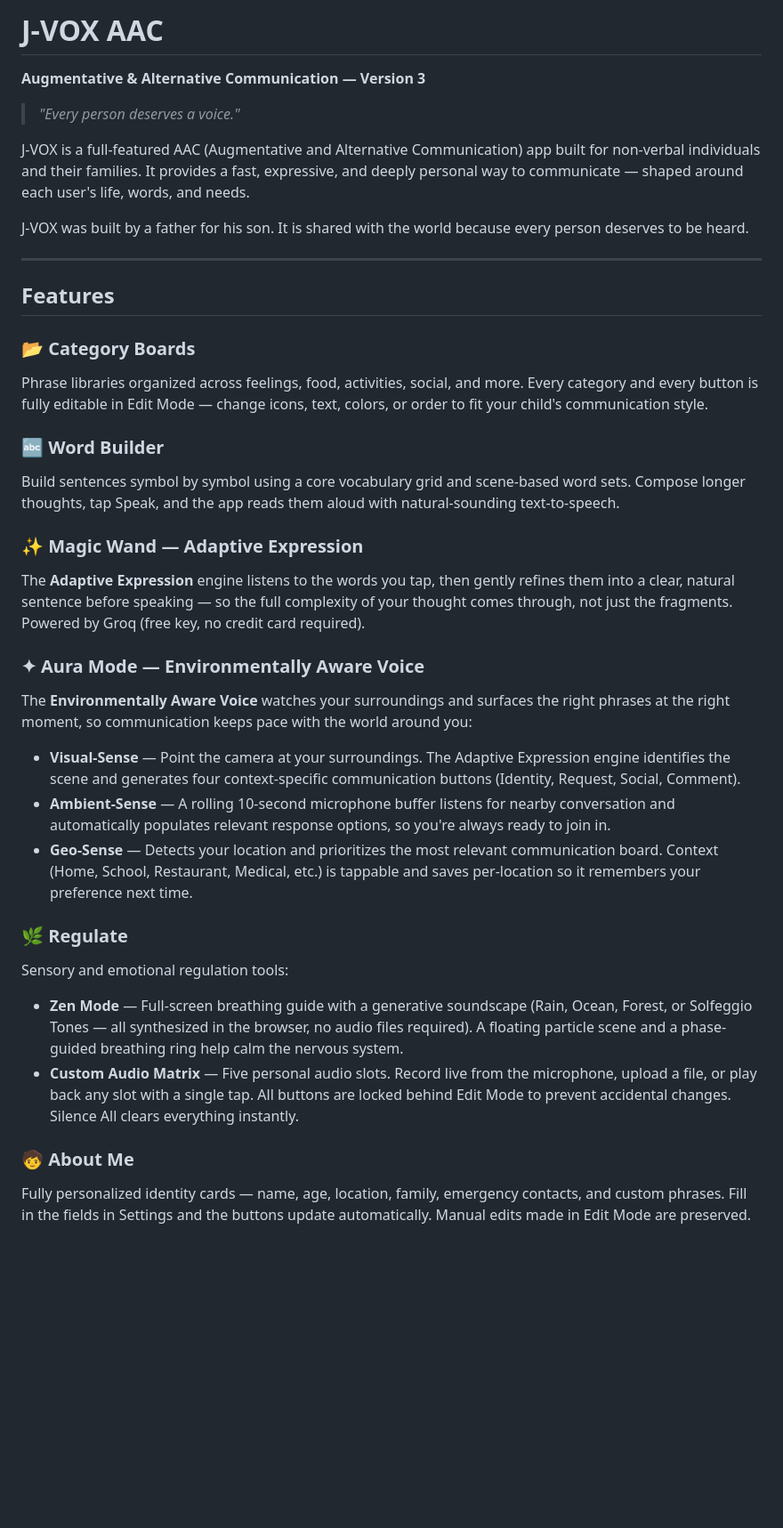
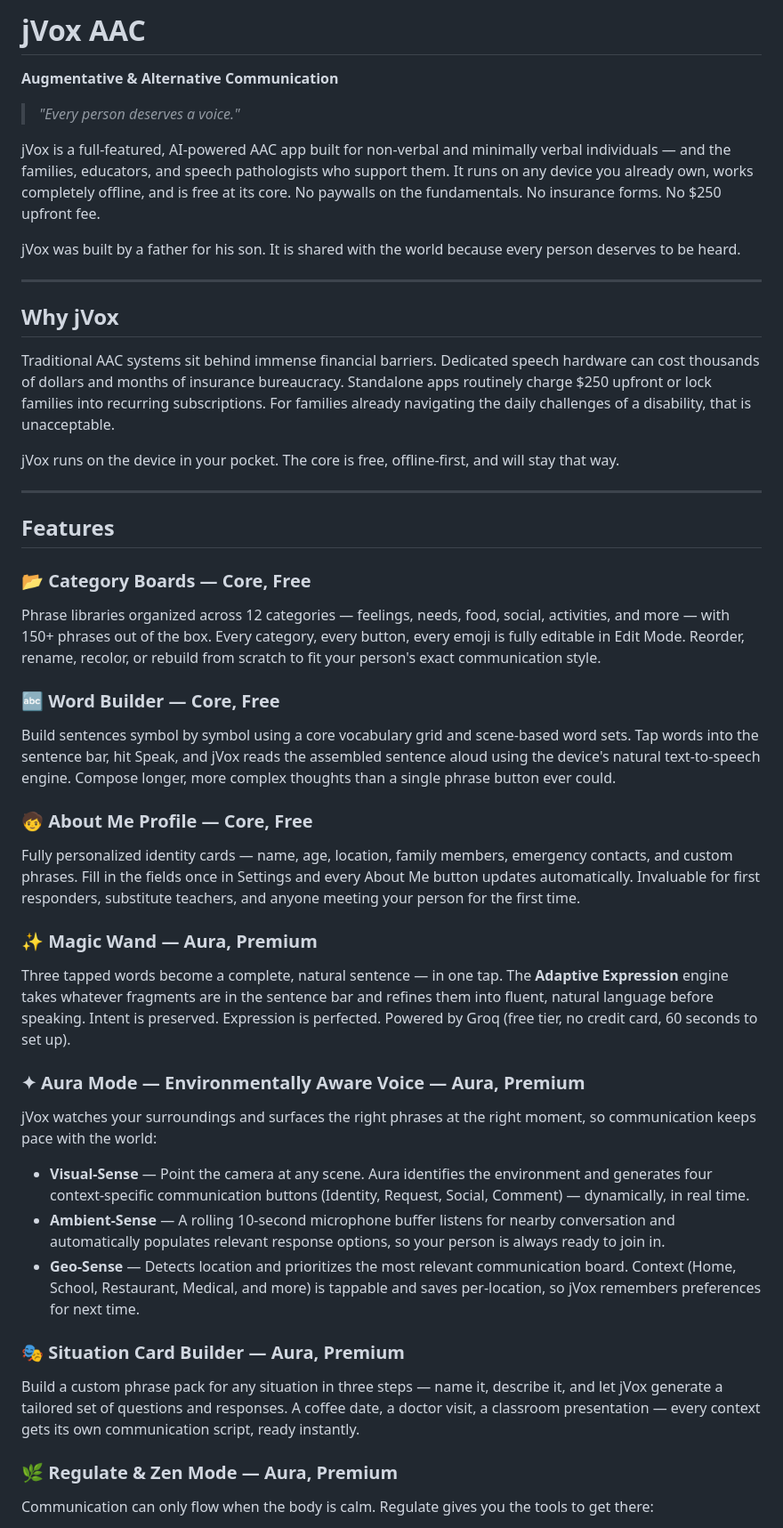
Before and after one commit to johnlaz/jvox-landing, a Markdown page: app/README.md, the part around one of its changes. Shown at 89% size. GitHub-like rendering; blank space fills up the shorter version.

```diff
--- a/app/README.md
+++ b/app/README.md
@@ -1,39 +1,47 @@
-# J-VOX AAC
+# jVox AAC
 
-**Augmentative & Alternative Communication — Version 3**
+**Augmentative & Alternative Communication**
 
 > *"Every person deserves a voice."*
 
-J-VOX is a full-featured AAC (Augmentative and Alternative Communication) app built for non-verbal individuals and their families. It provides a fast, expressive, and deeply personal way to communicate — shaped around each user's life, words, and needs.
+jVox is a full-featured, AI-powered AAC app built for non-verbal and minimally verbal individuals — and the families, educators, and speech pathologists who support them. It runs on any device you already own, works completely offline, and is free at its core. No paywalls on the fundamentals. No insurance forms. No $250 upfront fee.
 
-J-VOX was built by a father for his son. It is shared with the world because every person deserves to be heard.
+jVox was built by a father for his son. It is shared with the world because every person deserves to be heard.
+
+---
+
+## Why jVox
+
+Traditional AAC systems sit behind immense financial barriers. Dedicated speech hardware can cost thousands of dollars and months of insurance bureaucracy. Standalone apps routinely charge $250 upfront or lock families into recurring subscriptions. For families already navigating the daily challenges of a disability, that is unacceptable.
+
+jVox runs on the device in your pocket. The core is free, offline-first, and will stay that way.
 
 ---
 
 ## Features
 
-### 📂 Category Boards
-Phrase libraries organized across feelings, food, activities, social, and more. Every category and every button is fully editable in Edit Mode — change icons, text, colors, or order to fit your child's communication style.
+### 📂 Category Boards — Core, Free
+Phrase libraries organized across 12 categories — feelings, needs, food, social, activities, and more — with 150+ phrases out of the box. Every category, every button, every emoji is fully editable in Edit Mode. Reorder, rename, recolor, or rebuild from scratch to fit your person's exact communication style.
 
-### 🔤 Word Builder
-Build sentences symbol by symbol using a core vocabulary grid and scene-based word sets. Compose longer thoughts, tap Speak, and the app reads them aloud with natural-sounding text-to-speech.
+### 🔤 Word Builder — Core, Free
+Build sentences symbol by symbol using a core vocabulary grid and scene-based word sets. Tap words into the sentence bar, hit Speak, and jVox reads the assembled sentence aloud using the device's natural text-to-speech engine. Compose longer, more complex thoughts than a single phrase button ever could.
 
-### ✨ Magic Wand — Adaptive Expression
-The **Adaptive Expression** engine listens to the words you tap, then gently refines them into a clear, natural sentence before speaking — so the full complexity of your thought comes through, not just the fragments. Powered by Groq (free key, no credit card required).
+### 🧒 About Me Profile — Core, Free
+Fully personalized identity cards — name, age, location, family members, emergency contacts, and custom phrases. Fill in the fields once in Settings and every About Me button updates automatically. Invaluable for first responders, substitute teachers, and anyone meeting your person for the first time.
 
-### ✦ Aura Mode — Environmentally Aware Voice
-The **Environmentally Aware Voice** watches your surroundings and surfaces the right phrases at the right moment, so communication keeps pace with the world around you:
+### ✨ Magic Wand — Aura, Premium
+Three tapped words become a complete, natural sentence — in one tap. The **Adaptive Expression** engine takes whatever fragments are in the sentence bar and refines them into fluent, natural language before speaking. Intent is preserved. Expression is perfected. Powered by Groq (free tier, no credit card, 60 seconds to set up).
 
-- **Visual-Sense** — Point the camera at your surroundings. The Adaptive Expression engine identifies the scene and generates four context-specific communication buttons (Identity, Request, Social, Comment).
-- **Ambient-Sense** — A rolling 10-second microphone buffer listens for nearby conversation and automatically populates relevant response options, so you're always ready to join in.
-- **Geo-Sense** — Detects your location and prioritizes the most relevant communication board. Context (Home, School, Restaurant, Medical, etc.) is tappable and saves per-location so it remembers your preference next time.
+### ✦ Aura Mode — Environmentally Aware Voice — Aura, Premium
+jVox watches your surroundings and surfaces the right phrases at the right moment, so communication keeps pace with the world:
 
-### 🌿 Regulate
-Sensory and emotional regulation tools:
+- **Visual-Sense** — Point the camera at any scene. Aura identifies the environment and generates four context-specific communication buttons (Identity, Request, Social, Comment) — dynamically, in real time.
+- **Ambient-Sense** — A rolling 10-second microphone buffer listens for nearby conversation and automatically populates relevant response options, so your person is always ready to join in.
+- **Geo-Sense** — Detects location and prioritizes the most relevant communication board. Context (Home, School, Restaurant, Medical, and more) is tappable and saves per-location, so jVox remembers preferences for next time.
 
-- **Zen Mode** — Full-screen breathing guide with a generative soundscape (Rain, Ocean, Forest, or Solfeggio Tones — all synthesized in the browser, no audio files required). A floating particle scene and a phase-guided breathing ring help calm the nervous system.
-- **Custom Audio Matrix** — Five personal audio slots. Record live from the microphone, upload a file, or play back any slot with a single tap. All buttons are locked behind Edit Mode to prevent accidental changes. Silence All clears everything instantly.
+### 🎭 Situation Card Builder — Aura, Premium
+Build a custom phrase pack for any situation in three steps — name it, describe it, and let jVox generate a tailored set of questions and responses. A coffee date, a doctor visit, a classroom presentation — every context gets its own communication script, ready instantly.
 
-### 🧒 About Me
-Fully personalized identity cards — name, age, location, family, emergency contacts, and custom phrases. Fill in the fields in Settings and the buttons update automatically. Manual edits made in Edit Mode are preserved.
+### 🌿 Regulate & Zen Mode — Aura, Premium
+Communication can only flow when the body is calm. Regulate gives you the tools to get there:
 
```
Also changed, not shown: other parts of app/README.md (+68 -31 lines).
